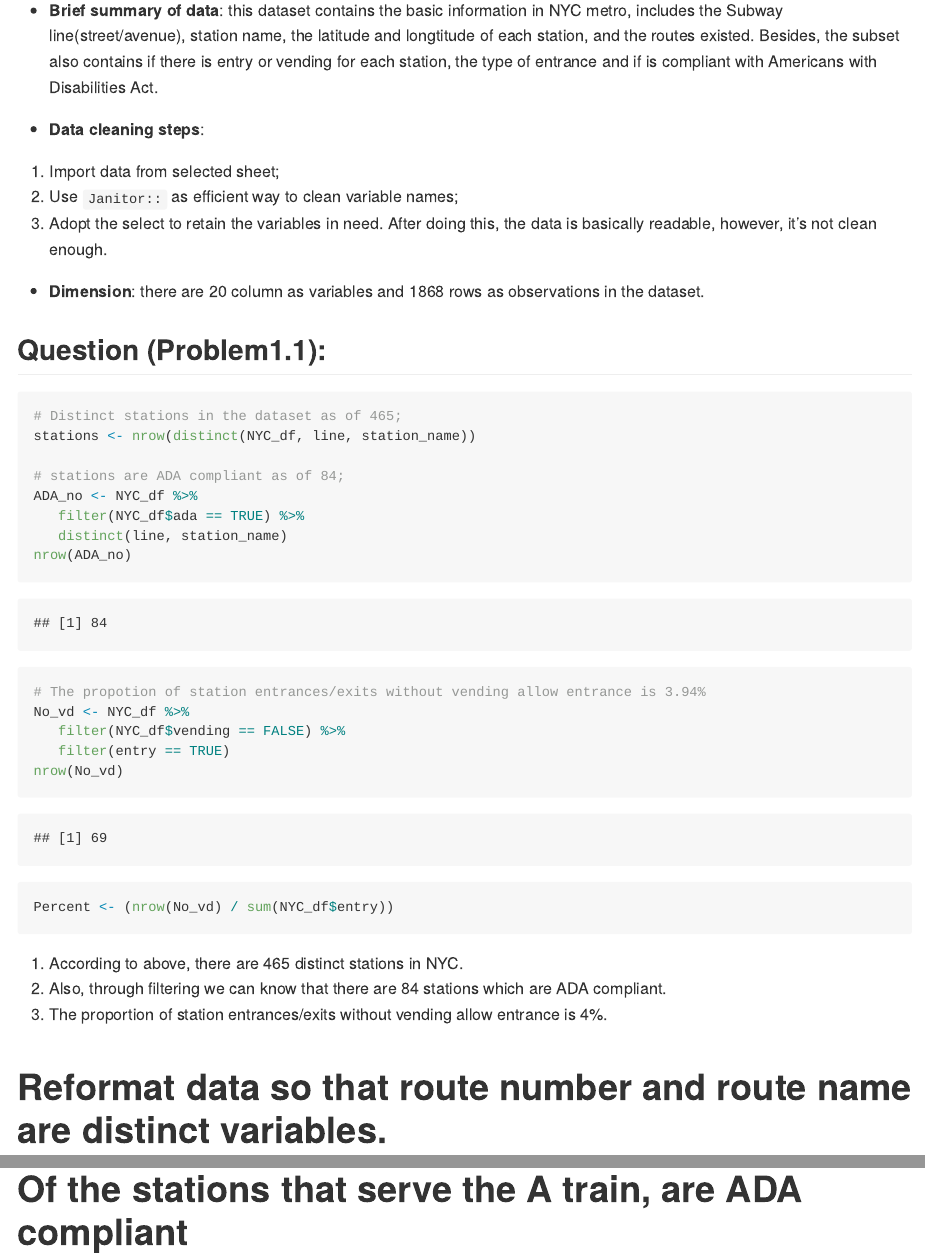
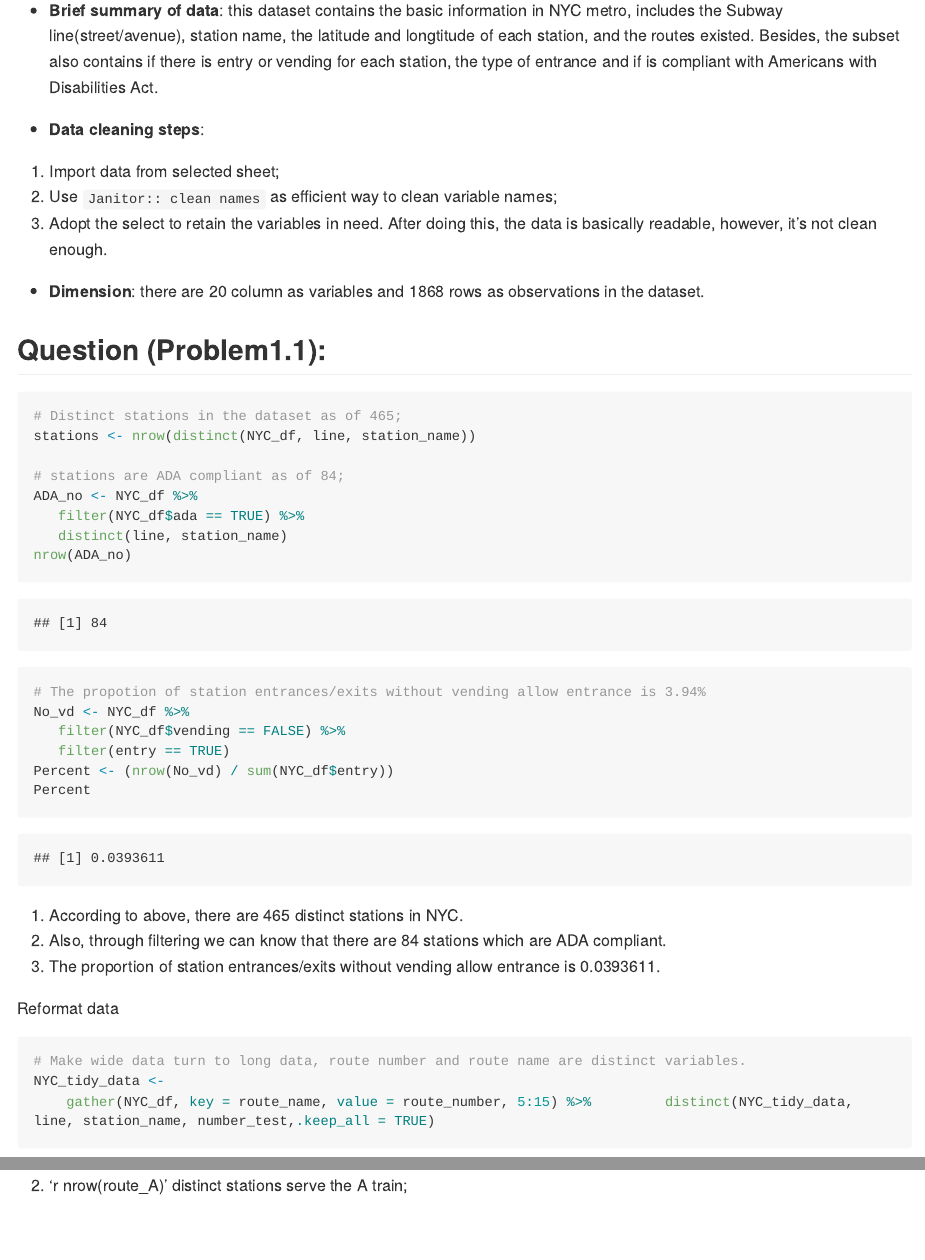
Before and after one commit to ShanJiang21/p8105_hw2_sj2921, an R Markdown document (P8105_hw2_sj2921.Rmd): the page in a window 1100 px wide, from 720 px down, and a second part further down, joined at a grey line. Rendered offline with R 4.5, knitr and Pandoc, with nearby package versions; some code elsewhere in the file could not run offline; long lines of code are wrapped; column names are cleaned by a stand-in for the janitor package; common packages that the code uses without loading them are loaded.

Commit message:
Add captions, reformat the data

````diff
--- a/P8105_hw2_sj2921.Rmd
+++ b/P8105_hw2_sj2921.Rmd
@@ -34,7 +34,7 @@ Besides, the subset also contains if there is entry or vending for each station,
 
 * **Data cleaning steps**:
 1. Import data from selected sheet;
-2. Use `Janitor::` as efficient way to clean variable names;
+2. Use `Janitor:: clean names` as efficient way to clean variable names;
 3. Adopt the select to retain the variables in need.
 After doing this, the data is basically readable, however, it's not clean enough.
 
@@ -55,10 +55,15 @@ nrow(ADA_no)
 No_vd <- NYC_df %>%
    filter(NYC_df$vending == FALSE) %>%
    filter(entry == TRUE)
-nrow(No_vd)
-
 Percent <- (nrow(No_vd) / sum(NYC_df$entry))
+Percent
 ```
 1. According to above, there are `r stations` distinct stations in NYC.
 2. Also, through filtering we can know that there are `r nrow(ADA_no)` stations which are ADA compliant.
-3. The proportion of station entrances/exits without vending allow entrance is `r percent(Percent)`.
+3. The proportion of station entrances/exits without vending allow entrance is `r Percent`.
+
+Reformat data
+```{r 1.4}
+# Make wide data turn to long data, route number and route name are distinct variables.
+NYC_tidy_data <-
+    gather(NYC_df, key = route_name, value = route_number, 5:15) %>%         distinct(NYC_tidy_data, line, station_name, number_test,.keep_all = TRUE)
@@ -65,7 +76,8 @@ Percent <- (nrow(No_vd) / sum(NYC_df$entry))
 
 
-# Reformat data so that route number and route name are distinct variables.
+# Of the stations that serve the A train,  are ADA compliant
 
 
-# distinct stations serve the A train
-# Of the stations that serve the A train,  are ADA compliant
+```
+2. 'r nrow(route_A)' distinct stations serve the A train;
+3.
````
Also changed, not shown: P8105_hw2_sj2921.Rmd (6 more changed lines).
